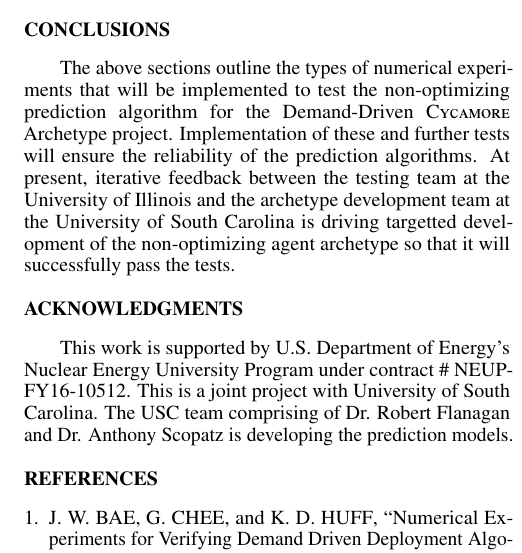
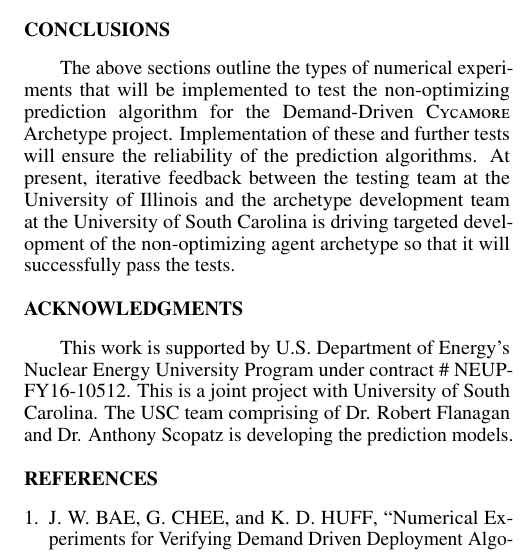
Before and after one commit to arfc/2018-chee-ansstudconf2018, a LaTeX document (docs/Chee_ANSstuconf2018.tex): part of one column of page 3 of 3, cut so that both start at the same text. Compiled offline with pdfLaTeX.

Commit message:
phrasing and spelling errors

```diff
--- a/docs/Chee_ANSstuconf2018.tex
+++ b/docs/Chee_ANSstuconf2018.tex
@@ -215,7 +215,7 @@ Demand-Driven \Cycamore Archetype project. Implementation of these and further
 tests will ensure the reliability of the prediction algorithms.
 At present, iterative feedback between the testing team at the University of
 Illinois and the archetype development team at the University of South Carolina
-is driving targetted development of the non-optimizing agent archetype so that
+is driving targeted development of the non-optimizing agent archetype so that
 it will successfully pass the tests.
 
 %%%%%%%%%%%%%%%%%%%%%%%%%%%%%%%%%%%%%%%%%%%%%%%%%%%%%%%%%%%%%%%%%%%%%%%%%%%%%%%%
```
